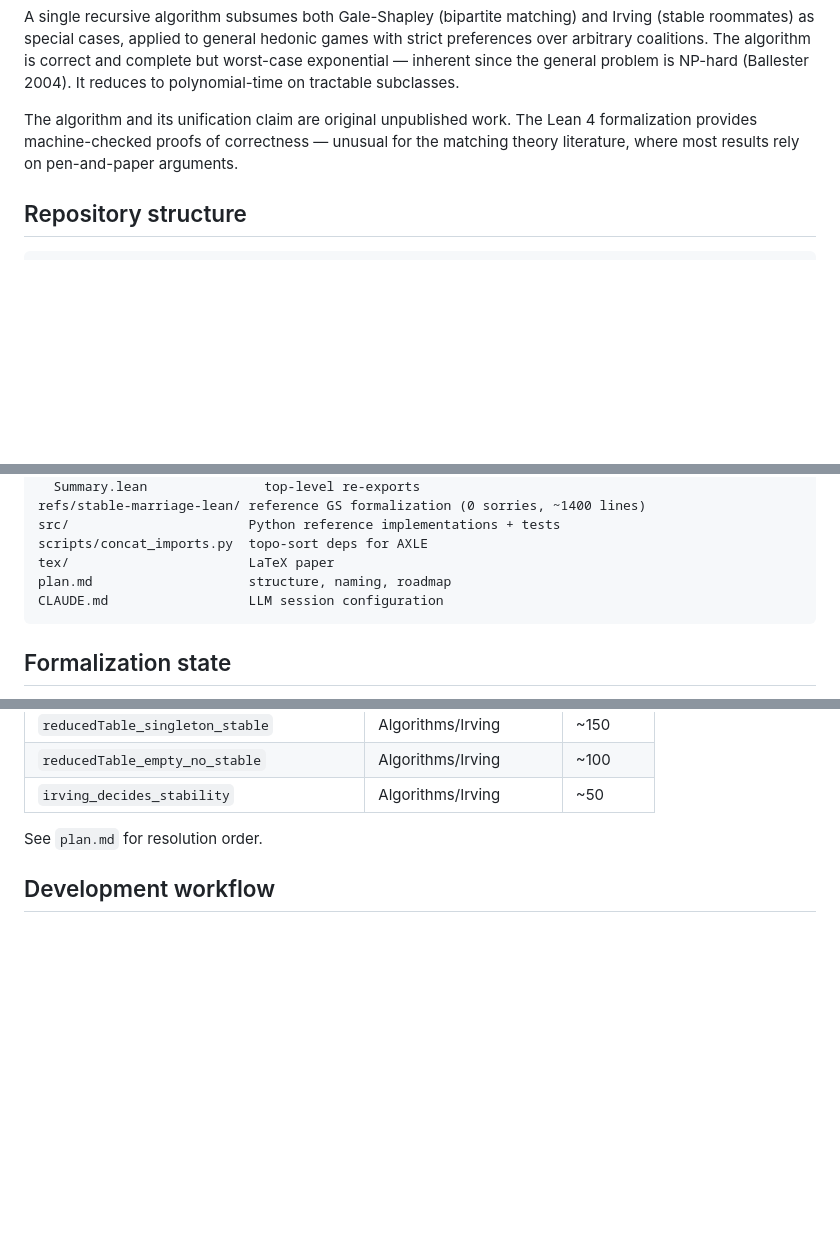
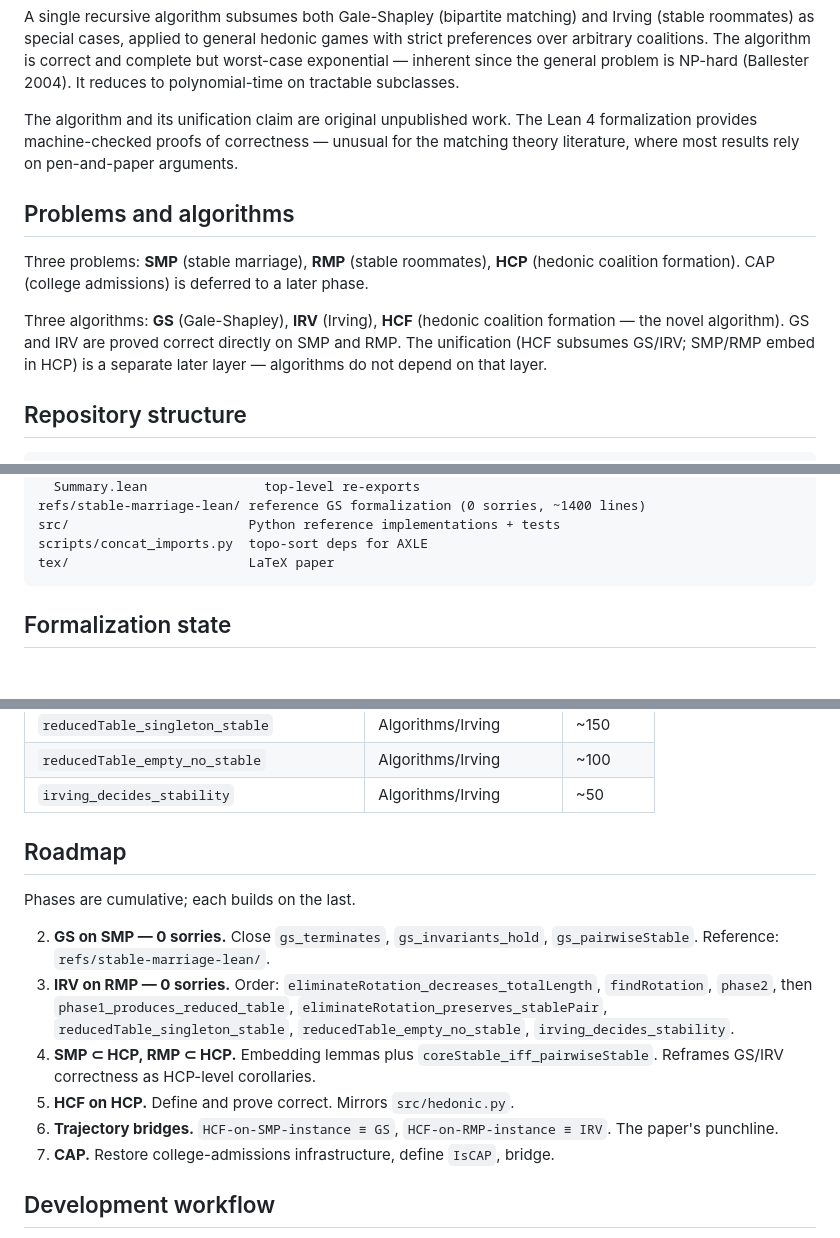
Before and after one commit to endremborza/hedonic-grouping, a Markdown page: README.md, 3 parts joined by grey strips. Drawn GitHub-style; blank space fills up the shorter version.

Commit message:
merge plan into README

````diff
--- a/README.md
+++ b/README.md
@@ -5,6 +5,12 @@ Lean 4 formalization of a unifying algorithm for stable matching as hedonic coal
 A single recursive algorithm subsumes both Gale-Shapley (bipartite matching) and Irving (stable roommates) as special cases, applied to general hedonic games with strict preferences over arbitrary coalitions. The algorithm is correct and complete but worst-case exponential — inherent since the general problem is NP-hard (Ballester 2004). It reduces to polynomial-time on tractable subclasses.
 
 The algorithm and its unification claim are original unpublished work. The Lean 4 formalization provides machine-checked proofs of correctness — unusual for the matching theory literature, where most results rely on pen-and-paper arguments.
+
+## Problems and algorithms
+
+Three problems: **SMP** (stable marriage), **RMP** (stable roommates), **HCP** (hedonic coalition formation). CAP (college admissions) is deferred to a later phase.
+
+Three algorithms: **GS** (Gale-Shapley), **IRV** (Irving), **HCF** (hedonic coalition formation — the novel algorithm). GS and IRV are proved correct directly on SMP and RMP. The unification (HCF subsumes GS/IRV; SMP/RMP embed in HCP) is a separate later layer — algorithms do not depend on that layer.
 
 ## Repository structure
 
@@ -28,8 +34,6 @@ refs/stable-marriage-lean/ reference GS formalization (0 sorries, ~1400 lines)
 src/                       Python reference implementations + tests
 scripts/concat_imports.py  topo-sort deps for AXLE
 tex/                       LaTeX paper
-plan.md                    structure, naming, roadmap
-CLAUDE.md                  LLM session configuration
 ```
 
 ## Formalization state
@@ -54,7 +58,16 @@ delegates. All claims pass `make disprove`.
 | `reducedTable_empty_no_stable` | Algorithms/Irving | ~100 |
 | `irving_decides_stability` | Algorithms/Irving | ~50 |
 
-See `plan.md` for resolution order.
+## Roadmap
+
+Phases are cumulative; each builds on the last.
+
+2. **GS on SMP — 0 sorries.** Close `gs_terminates`, `gs_invariants_hold`, `gs_pairwiseStable`. Reference: `refs/stable-marriage-lean/`.
+3. **IRV on RMP — 0 sorries.** Order: `eliminateRotation_decreases_totalLength`, `findRotation`, `phase2`, then `phase1_produces_reduced_table`, `eliminateRotation_preserves_stablePair`, `reducedTable_singleton_stable`, `reducedTable_empty_no_stable`, `irving_decides_stability`.
+4. **SMP ⊂ HCP, RMP ⊂ HCP.** Embedding lemmas plus `coreStable_iff_pairwiseStable`. Reframes GS/IRV correctness as HCP-level corollaries.
+5. **HCF on HCP.** Define and prove correct. Mirrors `src/hedonic.py`.
+6. **Trajectory bridges.** `HCF-on-SMP-instance ≡ GS`, `HCF-on-RMP-instance ≡ IRV`. The paper's punchline.
+7. **CAP.** Restore college-admissions infrastructure, define `IsCAP`, bridge.
 
 ## Development workflow
 
````
